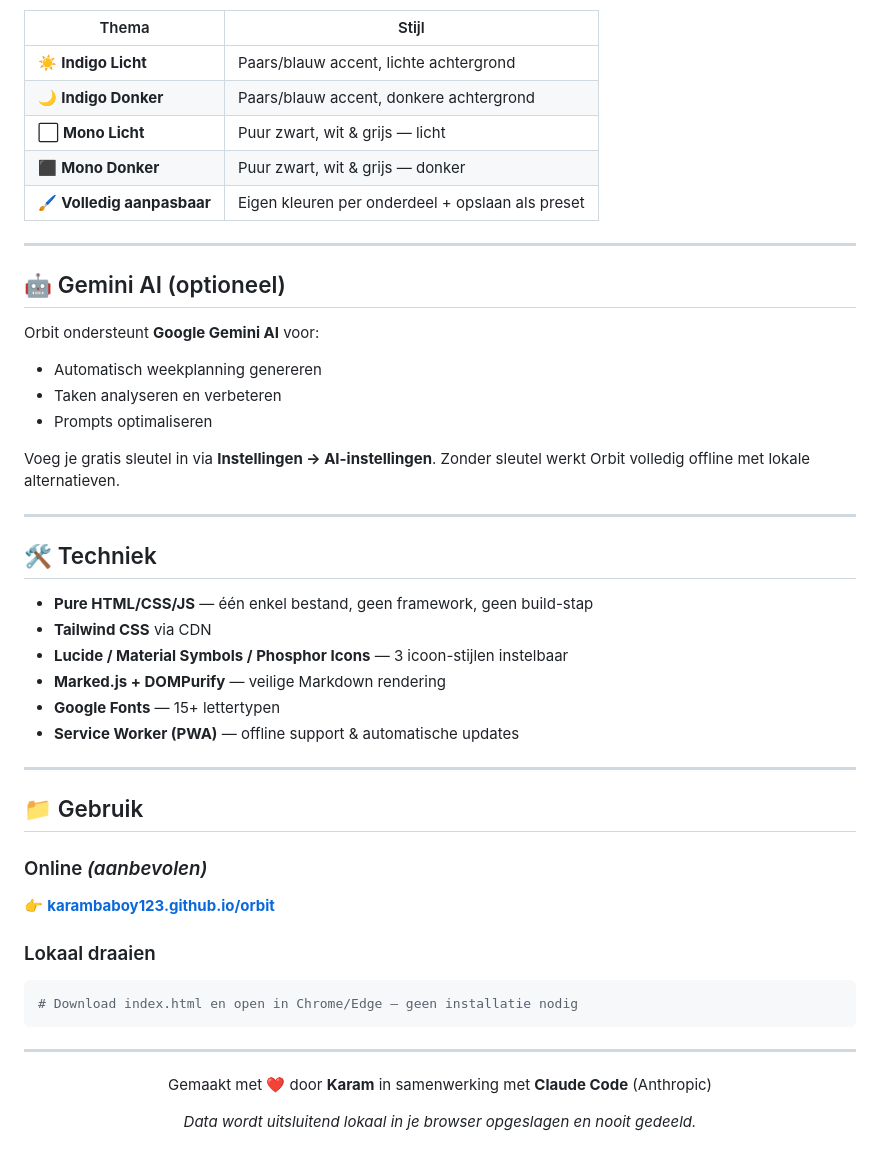
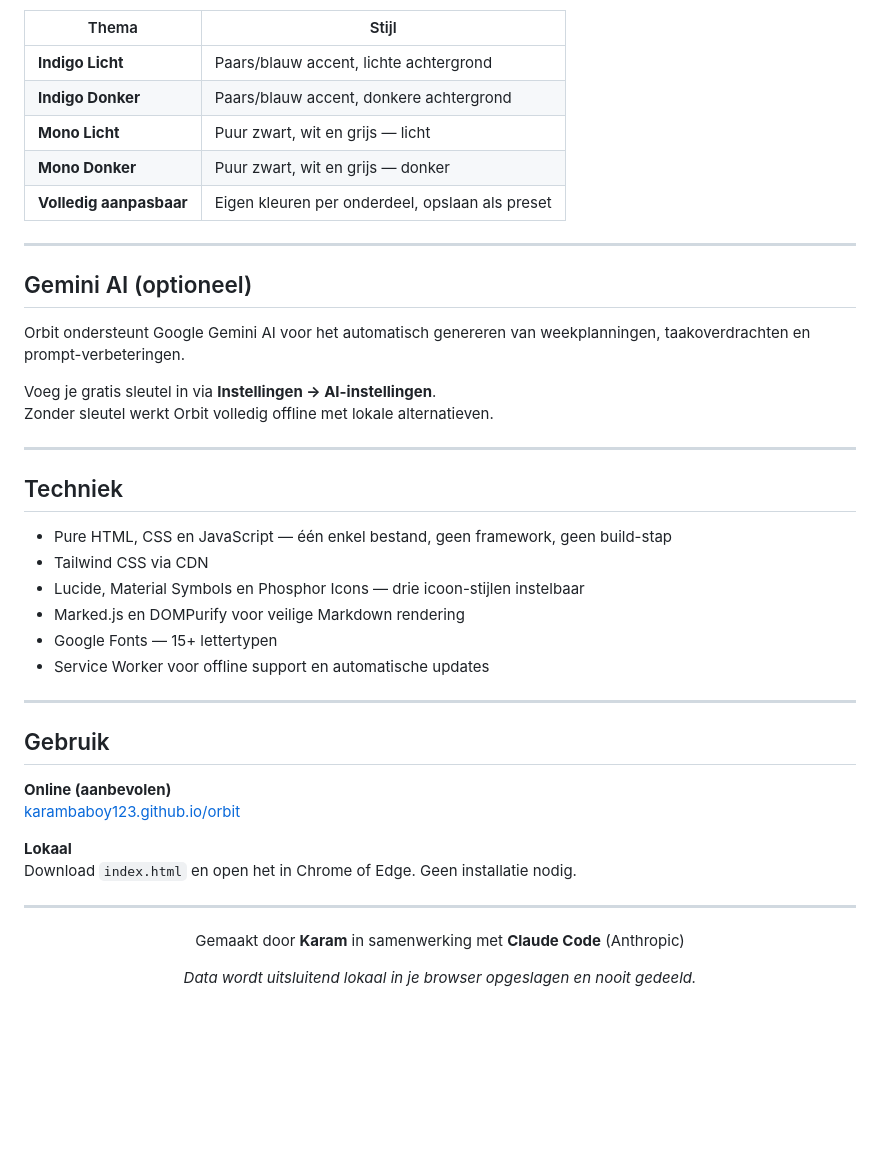
Before and after one commit to karambaboy123/orbit, a Markdown page: README.md, the part around one of its changes. Rendered like a GitHub page; blank space fills up the shorter version.

````diff
--- a/README.md
+++ b/README.md
@@ -81,52 +81,47 @@ Orbit heeft een volledig aanpasbaar design-systeem:
 
 | Thema | Stijl |
 |---|---|
-| ☀️ **Indigo Licht** | Paars/blauw accent, lichte achtergrond |
-| 🌙 **Indigo Donker** | Paars/blauw accent, donkere achtergrond |
-| ⬜ **Mono Licht** | Puur zwart, wit & grijs — licht |
-| ⬛ **Mono Donker** | Puur zwart, wit & grijs — donker |
-| 🖌️ **Volledig aanpasbaar** | Eigen kleuren per onderdeel + opslaan als preset |
+| **Indigo Licht** | Paars/blauw accent, lichte achtergrond |
+| **Indigo Donker** | Paars/blauw accent, donkere achtergrond |
+| **Mono Licht** | Puur zwart, wit en grijs — licht |
+| **Mono Donker** | Puur zwart, wit en grijs — donker |
+| **Volledig aanpasbaar** | Eigen kleuren per onderdeel, opslaan als preset |
 
 ---
 
-## 🤖 Gemini AI (optioneel)
+## Gemini AI (optioneel)
 
-Orbit ondersteunt **Google Gemini AI** voor:
-- Automatisch weekplanning genereren
-- Taken analyseren en verbeteren
-- Prompts optimaliseren
+Orbit ondersteunt Google Gemini AI voor het automatisch genereren van weekplanningen, taakoverdrachten en prompt-verbeteringen.
 
 Voeg je gratis sleutel in via **Instellingen → AI-instellingen**.
 Zonder sleutel werkt Orbit volledig offline met lokale alternatieven.
 
 ---
 
-## 🛠️ Techniek
+## Techniek
 
-- **Pure HTML/CSS/JS** — één enkel bestand, geen framework, geen build-stap
-- **Tailwind CSS** via CDN
-- **Lucide / Material Symbols / Phosphor Icons** — 3 icoon-stijlen instelbaar
-- **Marked.js + DOMPurify** — veilige Markdown rendering
-- **Google Fonts** — 15+ lettertypen
-- **Service Worker (PWA)** — offline support & automatische updates
+- Pure HTML, CSS en JavaScript — één enkel bestand, geen framework, geen build-stap
+- Tailwind CSS via CDN
+- Lucide, Material Symbols en Phosphor Icons — drie icoon-stijlen instelbaar
+- Marked.js en DOMPurify voor veilige Markdown rendering
+- Google Fonts — 15+ lettertypen
+- Service Worker voor offline support en automatische updates
 
 ---
 
-## 📁 Gebruik
+## Gebruik
 
-### Online *(aanbevolen)*
-👉 **[karambaboy123.github.io/orbit](https://karambaboy123.github.io/orbit/)**
+**Online (aanbevolen)**
+[karambaboy123.github.io/orbit](https://karambaboy123.github.io/orbit/)
 
-### Lokaal draaien
-```bash
-# Download index.html en open in Chrome/Edge — geen installatie nodig
-```
+**Lokaal**
+Download `index.html` en open het in Chrome of Edge. Geen installatie nodig.
 
 ---
 
 <div align="center">
 
-Gemaakt met ❤️ door **Karam** in samenwerking met **Claude Code** (Anthropic)
+Gemaakt door **Karam** in samenwerking met **Claude Code** (Anthropic)
 
 *Data wordt uitsluitend lokaal in je browser opgeslagen en nooit gedeeld.*
 
````
Also changed, not shown: other parts of README.md (+40 -40 lines).
